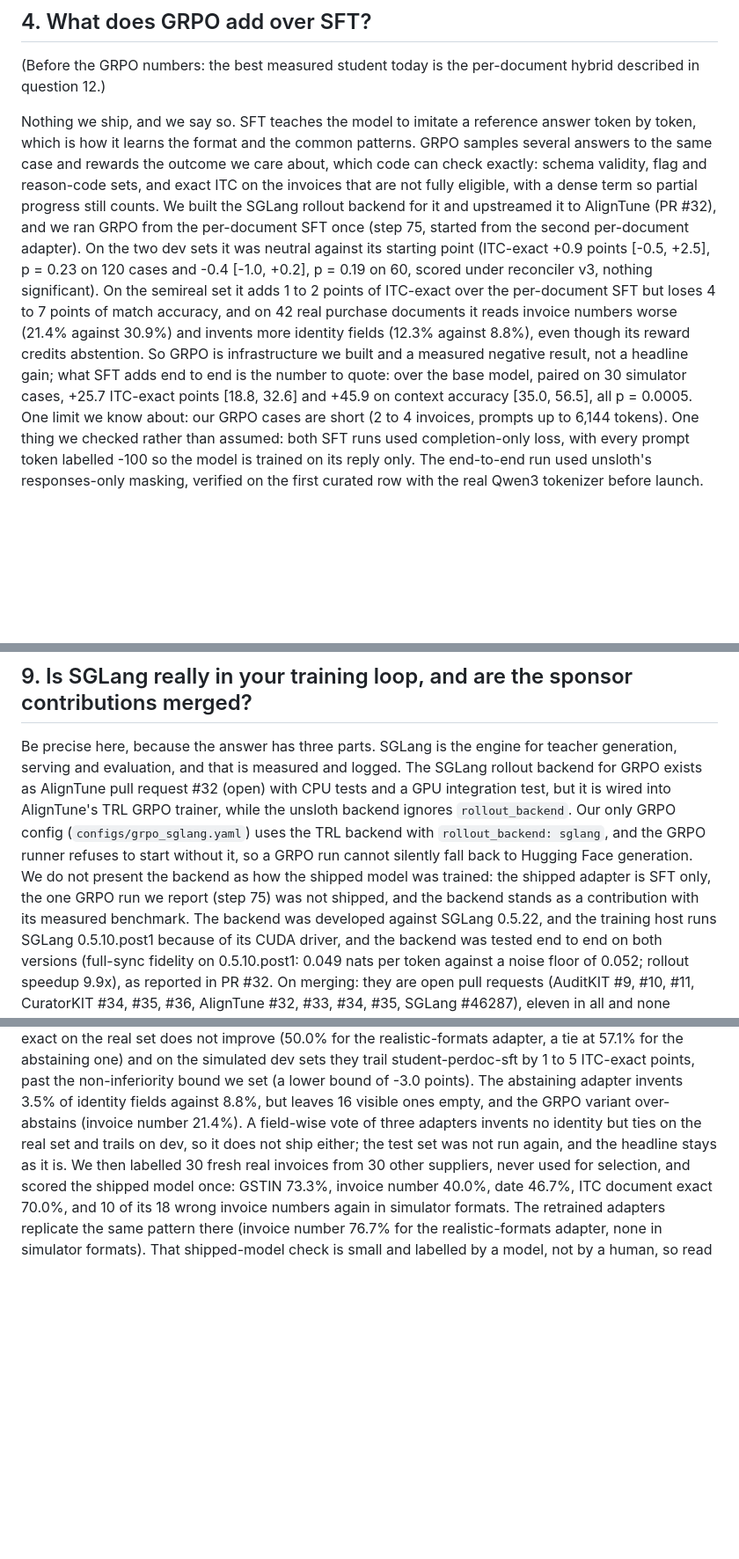
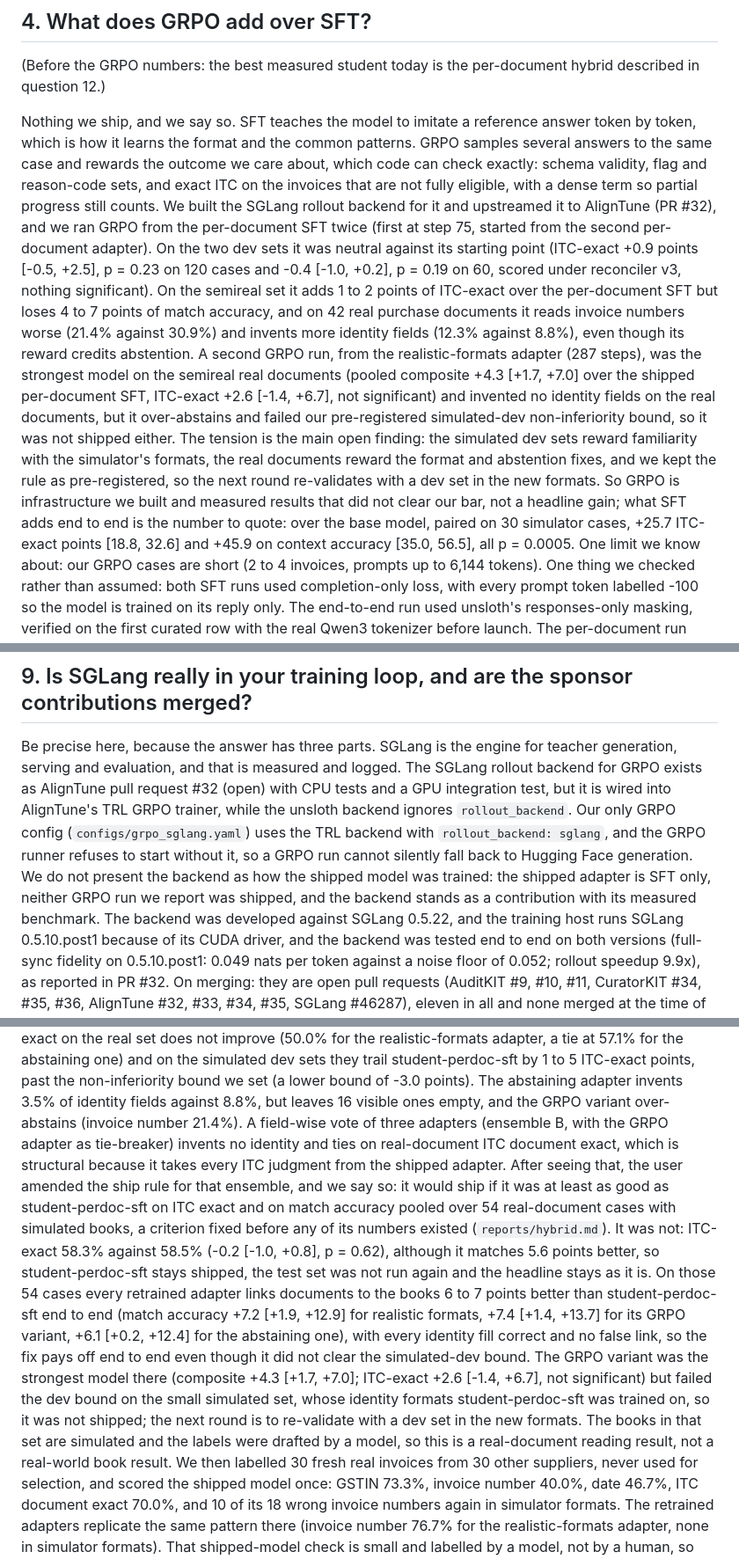
Before and after one commit to chayan-bit/gst-recon-agent, a Markdown page: pitch/JUDGE_QA.md, 3 parts joined by grey strips. Shown at 88% size. Rendered like a GitHub page; blank space fills up the shorter version.

Commit message:
docs(pitch): fold semireal v2 results and the ship decision; ensemble B fails the amended rule, original adapter ships

```diff
--- a/pitch/JUDGE_QA.md
+++ b/pitch/JUDGE_QA.md
@@ -36,10 +36,12 @@ If the model of the law is wrong, the student faithfully learns the error, but t
 Nothing we ship, and we say so.
 SFT teaches the model to imitate a reference answer token by token, which is how it learns the format and the common patterns.
 GRPO samples several answers to the same case and rewards the outcome we care about, which code can check exactly: schema validity, flag and reason-code sets, and exact ITC on the invoices that are not fully eligible, with a dense term so partial progress still counts.
-We built the SGLang rollout backend for it and upstreamed it to AlignTune (PR #32), and we ran GRPO from the per-document SFT once (step 75, started from the second per-document adapter).
+We built the SGLang rollout backend for it and upstreamed it to AlignTune (PR #32), and we ran GRPO from the per-document SFT twice (first at step 75, started from the second per-document adapter).
 On the two dev sets it was neutral against its starting point (ITC-exact +0.9 points [-0.5, +2.5], p = 0.23 on 120 cases and -0.4 [-1.0, +0.2], p = 0.19 on 60, scored under reconciler v3, nothing significant).
 On the semireal set it adds 1 to 2 points of ITC-exact over the per-document SFT but loses 4 to 7 points of match accuracy, and on 42 real purchase documents it reads invoice numbers worse (21.4% against 30.9%) and invents more identity fields (12.3% against 8.8%), even though its reward credits abstention.
-So GRPO is infrastructure we built and a measured negative result, not a headline gain; what SFT adds end to end is the number to quote: over the base model, paired on 30 simulator cases, +25.7 ITC-exact points [18.8, 32.6] and +45.9 on context accuracy [35.0, 56.5], all p = 0.0005.
+A second GRPO run, from the realistic-formats adapter (287 steps), was the strongest model on the semireal real documents (pooled composite +4.3 [+1.7, +7.0] over the shipped per-document SFT, ITC-exact +2.6 [-1.4, +6.7], not significant) and invented no identity fields on the real documents, but it over-abstains and failed our pre-registered simulated-dev non-inferiority bound, so it was not shipped either.
+The tension is the main open finding: the simulated dev sets reward familiarity with the simulator's formats, the real documents reward the format and abstention fixes, and we kept the rule as pre-registered, so the next round re-validates with a dev set in the new formats.
+So GRPO is infrastructure we built and measured results that did not clear our bar, not a headline gain; what SFT adds end to end is the number to quote: over the base model, paired on 30 simulator cases, +25.7 ITC-exact points [18.8, 32.6] and +45.9 on context accuracy [35.0, 56.5], all p = 0.0005.
 One limit we know about: our GRPO cases are short (2 to 4 invoices, prompts up to 6,144 tokens).
 One thing we checked rather than assumed: both SFT runs used completion-only loss, with every prompt token labelled -100 so the model is trained on its reply only.
 The end-to-end run used unsloth's responses-only masking, verified on the first curated row with the real Qwen3 tokenizer before launch.
@@ -89,7 +91,7 @@ Be precise here, because the answer has three parts.
 SGLang is the engine for teacher generation, serving and evaluation, and that is measured and logged.
 The SGLang rollout backend for GRPO exists as AlignTune pull request #32 (open) with CPU tests and a GPU integration test, but it is wired into AlignTune's TRL GRPO trainer, while the unsloth backend ignores `rollout_backend`.
 Our only GRPO config (`configs/grpo_sglang.yaml`) uses the TRL backend with `rollout_backend: sglang`, and the GRPO runner refuses to start without it, so a GRPO run cannot silently fall back to Hugging Face generation.
-We do not present the backend as how the shipped model was trained: the shipped adapter is SFT only, the one GRPO run we report (step 75) was not shipped, and the backend stands as a contribution with its measured benchmark.
+We do not present the backend as how the shipped model was trained: the shipped adapter is SFT only, neither GRPO run we report was shipped, and the backend stands as a contribution with its measured benchmark.
 The backend was developed against SGLang 0.5.22, and the training host runs SGLang 0.5.10.post1 because of its CUDA driver, and the backend was tested end to end on both versions (full-sync fidelity on 0.5.10.post1: 0.049 nats per token against a noise floor of 0.052; rollout speedup 9.9x), as reported in PR #32.
 On merging: they are open pull requests (AuditKIT #9, #10, #11, CuratorKIT #34, #35, #36, AlignTune #32, #33, #34, #35, SGLang #46287), eleven in all and none merged at the time of writing.
 
@@ -177,7 +179,12 @@ The real-invoice eval exposed an overfit to simulator identity formats; the atte
 The fix did remove the symptom: student-perdoc-sft writes 18 of its 29 wrong invoice numbers in the simulator's formats, and neither retrained adapter writes any (0 of 21 and 0 of 10), and invoice-number accuracy rises from 30.9% to 47.6% for the realistic-formats adapter.
 It still did not win, because ITC document exact on the real set does not improve (50.0% for the realistic-formats adapter, a tie at 57.1% for the abstaining one) and on the simulated dev sets they trail student-perdoc-sft by 1 to 5 ITC-exact points, past the non-inferiority bound we set (a lower bound of -3.0 points).
 The abstaining adapter invents 3.5% of identity fields against 8.8%, but leaves 16 visible ones empty, and the GRPO variant over-abstains (invoice number 21.4%).
-A field-wise vote of three adapters invents no identity but ties on the real set and trails on dev, so it does not ship either; the test set was not run again, and the headline stays as it is.
+A field-wise vote of three adapters (ensemble B, with the GRPO adapter as tie-breaker) invents no identity and ties on real-document ITC document exact, which is structural because it takes every ITC judgment from the shipped adapter.
+After seeing that, the user amended the ship rule for that ensemble, and we say so: it would ship if it was at least as good as student-perdoc-sft on ITC exact and on match accuracy pooled over 54 real-document cases with simulated books, a criterion fixed before any of its numbers existed (`reports/hybrid.md`).
+It was not: ITC-exact 58.3% against 58.5% (-0.2 [-1.0, +0.8], p = 0.62), although it matches 5.6 points better, so student-perdoc-sft stays shipped, the test set was not run again and the headline stays as it is.
+On those 54 cases every retrained adapter links documents to the books 6 to 7 points better than student-perdoc-sft end to end (match accuracy +7.2 [+1.9, +12.9] for realistic formats, +7.4 [+1.4, +13.7] for its GRPO variant, +6.1 [+0.2, +12.4] for the abstaining one), with every identity fill correct and no false link, so the fix pays off end to end even though it did not clear the simulated-dev bound.
+The GRPO variant was the strongest model there (composite +4.3 [+1.7, +7.0]; ITC-exact +2.6 [-1.4, +6.7], not significant) but failed the dev bound on the small simulated set, whose identity formats student-perdoc-sft was trained on, so it was not shipped; the next round is to re-validate with a dev set in the new formats.
+The books in that set are simulated and the labels were drafted by a model, so this is a real-document reading result, not a real-world book result.
 We then labelled 30 fresh real invoices from 30 other suppliers, never used for selection, and scored the shipped model once: GSTIN 73.3%, invoice number 40.0%, date 46.7%, ITC document exact 70.0%, and 10 of its 18 wrong invoice numbers again in simulator formats.
 The retrained adapters replicate the same pattern there (invoice number 76.7% for the realistic-formats adapter, none in simulator formats).
 That shipped-model check is small and labelled by a model, not by a human, so read it as a failure analysis and not as a real-world accuracy figure.
```
Also changed, not shown: pitch/DECK.md (+4 -2 lines), pitch/DEMO_SCRIPT.md (+3 -3 lines).
